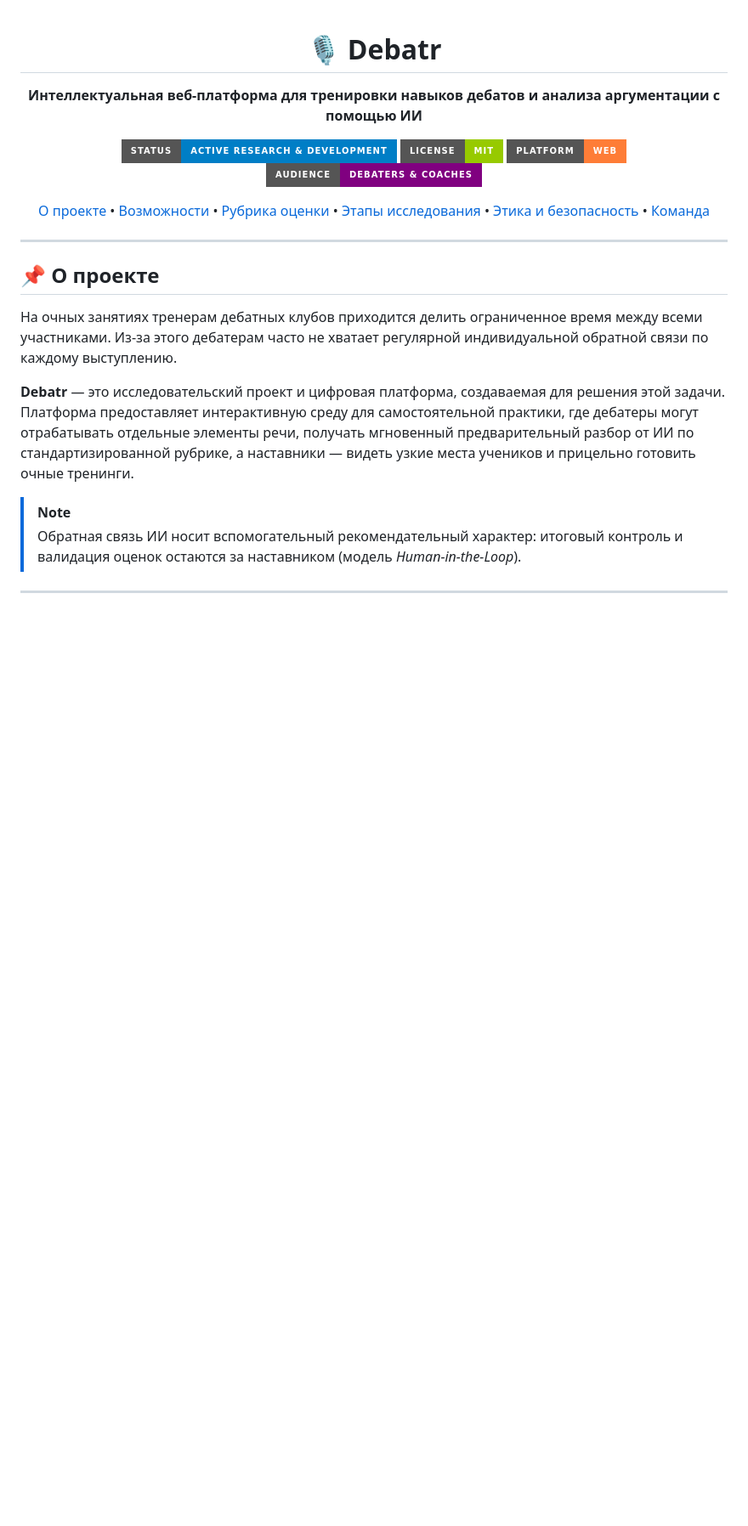
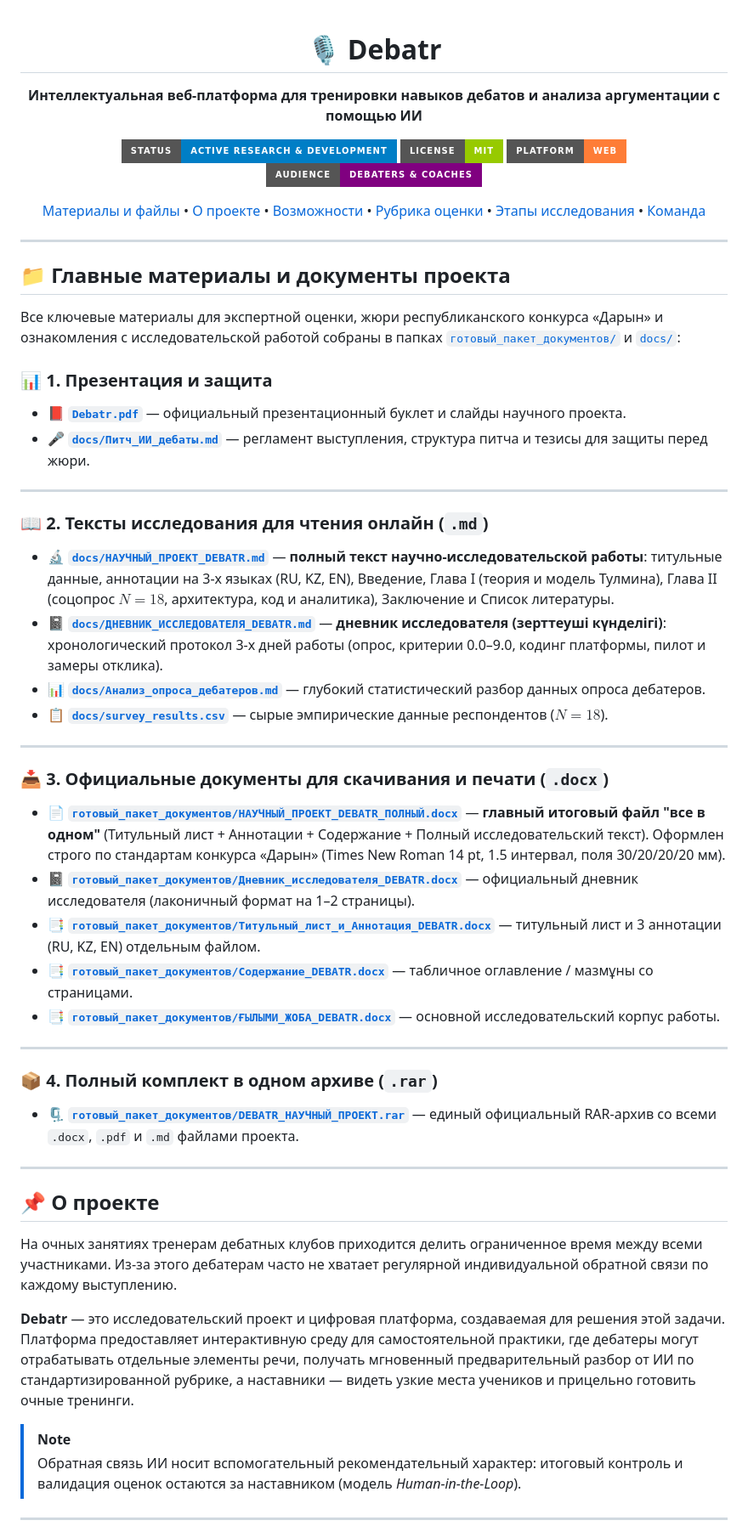
Before and after one commit to orkendebate-droid/debatr, a Markdown page: README.md, the part around the change. Shown at 85% size. Rendered like a GitHub page; badges without logos; blank space fills up the shorter version.

Commit message:
docs: add prominent key project files navigation section to README

```diff
--- a/README.md
+++ b/README.md
@@ -10,17 +10,49 @@
 [![Target](https://img.shields.io/badge/audience-Debaters%20%26%20Coaches-purple?style=for-the-badge)]()
 
 <p align="center">
+  <a href="#-главные-материалы-и-документы">Материалы и файлы</a> •
   <a href="#-о-проекте">О проекте</a> •
   <a href="#-ключевые-возможности">Возможности</a> •
   <a href="#-рубрика-оценки">Рубрика оценки</a> •
   <a href="#-этапы-исследования">Этапы исследования</a> •
-  <a href="#-этика-и-безопасность">Этика и безопасность</a> •
   <a href="#-команда-проекта">Команда</a>
 </p>
 
 ---
 
 </div>
+
+## 📁 Главные материалы и документы проекта
+
+Все ключевые материалы для экспертной оценки, жюри республиканского конкурса «Дарын» и ознакомления с исследовательской работой собраны в папках [`готовый_пакет_документов/`](готовый_пакет_документов/) и [`docs/`](docs/):
+
+### 📊 1. Презентация и защита
+* 📕 **[`Debatr.pdf`](готовый_пакет_документов/Debatr.pdf)** — официальный презентационный буклет и слайды научного проекта.
+* 🎤 **[`docs/Питч_ИИ_дебаты.md`](docs/Питч_ИИ_дебаты.md)** — регламент выступления, структура питча и тезисы для защиты перед жюри.
+
+---
+
+### 📖 2. Тексты исследования для чтения онлайн (`.md`)
+* 🔬 **[`docs/НАУЧНЫЙ_ПРОЕКТ_DEBATR.md`](docs/НАУЧНЫЙ_ПРОЕКТ_DEBATR.md)** — **полный текст научно-исследовательской работы**: титульные данные, аннотации на 3-х языках (RU, KZ, EN), Введение, Глава I (теория и модель Тулмина), Глава II (соцопрос $N=18$, архитектура, код и аналитика), Заключение и Список литературы.
+* 📓 **[`docs/ДНЕВНИК_ИССЛЕДОВАТЕЛЯ_DEBATR.md`](docs/ДНЕВНИК_ИССЛЕДОВАТЕЛЯ_DEBATR.md)** — **дневник исследователя (зерттеуші күнделігі)**: хронологический протокол 3-х дней работы (опрос, критерии 0.0–9.0, кодинг платформы, пилот и замеры отклика).
+* 📊 **[`docs/Анализ_опроса_дебатеров.md`](docs/Анализ_опроса_дебатеров.md)** — глубокий статистический разбор данных опроса дебатеров.
+* 📋 **[`docs/survey_results.csv`](docs/survey_results.csv)** — сырые эмпирические данные респондентов ($N=18$).
+
+---
+
+### 📥 3. Официальные документы для скачивания и печати (`.docx`)
+* 📄 **[`готовый_пакет_документов/НАУЧНЫЙ_ПРОЕКТ_DEBATR_ПОЛНЫЙ.docx`](готовый_пакет_документов/НАУЧНЫЙ_ПРОЕКТ_DEBATR_ПОЛНЫЙ.docx)** — **главный итоговый файл "все в одном"** (Титульный лист + Аннотации + Содержание + Полный исследовательский текст). Оформлен строго по стандартам конкурса «Дарын» (Times New Roman 14 pt, 1.5 интервал, поля 30/20/20/20 мм).
+* 📓 **[`готовый_пакет_документов/Дневник_исследователя_DEBATR.docx`](готовый_пакет_документов/Дневник_исследователя_DEBATR.docx)** — официальный дневник исследователя (лаконичный формат на 1–2 страницы).
+* 📑 **[`готовый_пакет_документов/Титульный_лист_и_Аннотация_DEBATR.docx`](готовый_пакет_документов/Титульный_лист_и_Аннотация_DEBATR.docx)** — титульный лист и 3 аннотации (RU, KZ, EN) отдельным файлом.
+* 📑 **[`готовый_пакет_документов/Содержание_DEBATR.docx`](готовый_пакет_документов/Содержание_DEBATR.docx)** — табличное оглавление / мазмұны со страницами.
+* 📑 **[`готовый_пакет_документов/ҒЫЛЫМИ_ЖОБА_DEBATR.docx`](готовый_пакет_документов/ҒЫЛЫМИ_ЖОБА_DEBATR.docx)** — основной исследовательский корпус работы.
+
+---
+
+### 📦 4. Полный комплект в одном архиве (`.rar`)
+* 🗜️ **[`готовый_пакет_документов/DEBATR_НАУЧНЫЙ_ПРОЕКТ.rar`](готовый_пакет_документов/DEBATR_НАУЧНЫЙ_ПРОЕКТ.rar)** — единый официальный RAR-архив со всеми `.docx`, `.pdf` и `.md` файлами проекта.
+
+---
 
 ## 📌 О проекте
 
```
